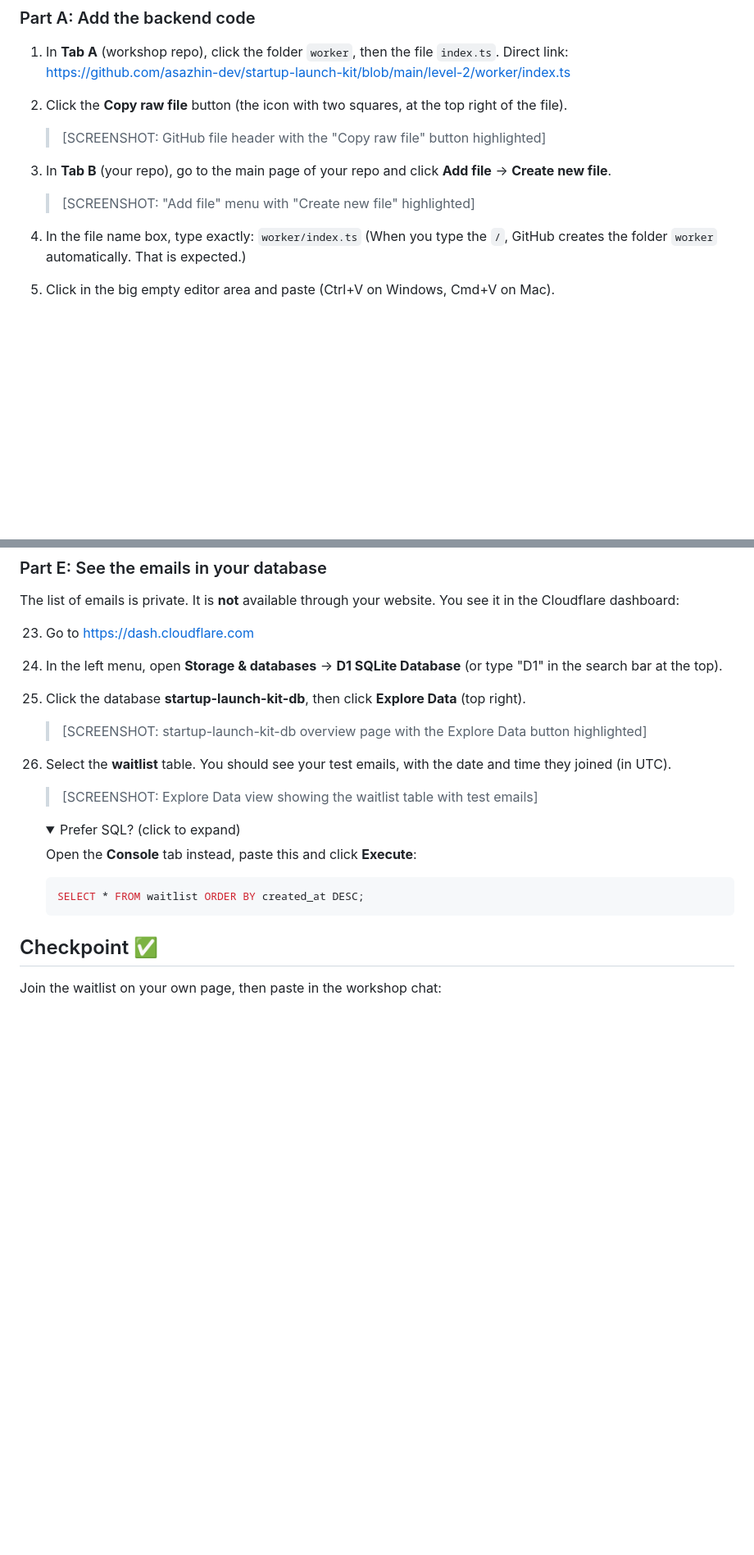
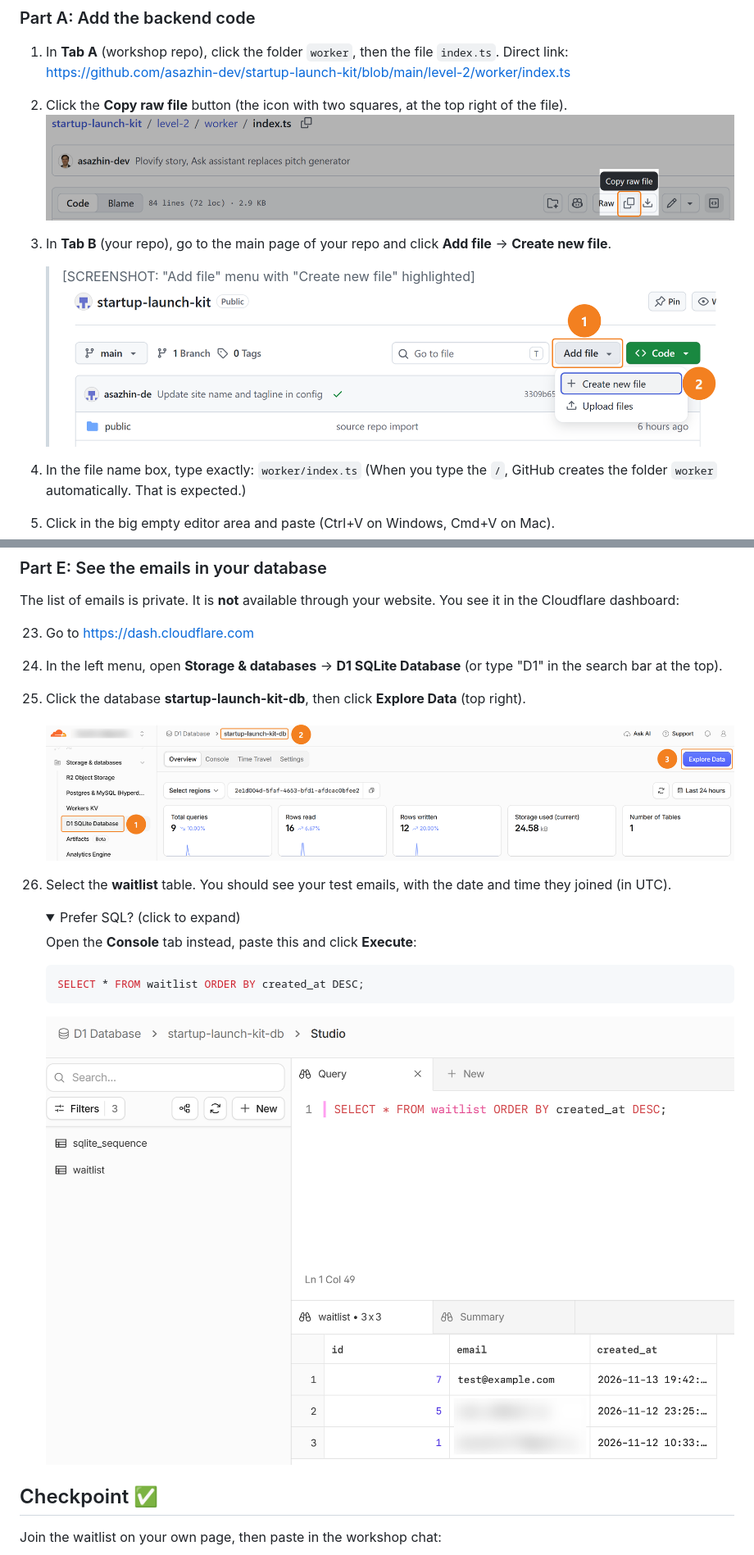
Before and after one commit to HamletHakobyan/startup-launch-kit, a Markdown page: workbook/02-level-2-waitlist.md, 2 parts joined by grey strips. Shown at 82% size. Rendered like a GitHub page; pictures changed too: workbook/images/02/01-github-copy-raw-file.png (added), workbook/images/02/02-github-add-file.png (added), workbook/images/02/05-d1-db-overview.png (added); folded sections open; blank space fills up the shorter version.

Commit message:
change level-2

````diff
--- a/workbook/02-level-2-waitlist.md
+++ b/workbook/02-level-2-waitlist.md
@@ -34,12 +34,12 @@ After **each** commit, wait for the **green check ✓** before you start the nex
 1. In **Tab A** (workshop repo), click the folder `worker`, then the file `index.ts`.
    Direct link: https://github.com/asazhin-dev/startup-launch-kit/blob/main/level-2/worker/index.ts
 2. Click the **Copy raw file** button (the icon with two squares, at the top right of the file).
-
-   > [SCREENSHOT: GitHub file header with the "Copy raw file" button highlighted]
+   ![GitHub file header with the "Copy raw file" button highlighted](images/02/01-github-copy-raw-file.png)
 
 3. In **Tab B** (your repo), go to the main page of your repo and click **Add file** → **Create new file**.
 
    > [SCREENSHOT: "Add file" menu with "Create new file" highlighted]
+   !["Add file" menu with "Create new file" highlighted](images/02/02-github-add-file.png)
 
 4. In the file name box, type exactly: `worker/index.ts`
    (When you type the `/`, GitHub creates the folder `worker` automatically. That is expected.)
@@ -110,11 +108,9 @@ The list of emails is private. It is **not** available through your website. You
 24. In the left menu, open **Storage & databases** → **D1 SQLite Database** (or type "D1" in the search bar at the top).
 25. Click the database **startup-launch-kit-db**, then click **Explore Data** (top right).
 
-    > [SCREENSHOT: startup-launch-kit-db overview page with the Explore Data button highlighted]
+	![Startup-launch-kit-db overview page with the Explore Data button highlighted](images/02/05-d1-db-overview.png)
 
 26. Select the **waitlist** table. You should see your test emails, with the date and time they joined (in UTC).
-
-    > [SCREENSHOT: Explore Data view showing the waitlist table with test emails]
 
     <details>
     <summary>Prefer SQL? (click to expand)</summary>
@@ -126,6 +122,10 @@ The list of emails is private. It is **not** available through your website. You
     ```
 
     </details>
+
+	![Explore Data view showing the waitlist table with test emails](images/02/06-d1-sql-request.png)
+
+
 
 ## Checkpoint ✅
 
````
Also changed, not shown: other parts of workbook/02-level-2-waitlist.md (+7 -9 lines), workbook/images/02/03-wrangler-name.png (added), workbook/images/02/04-waiting-list.png (added).
